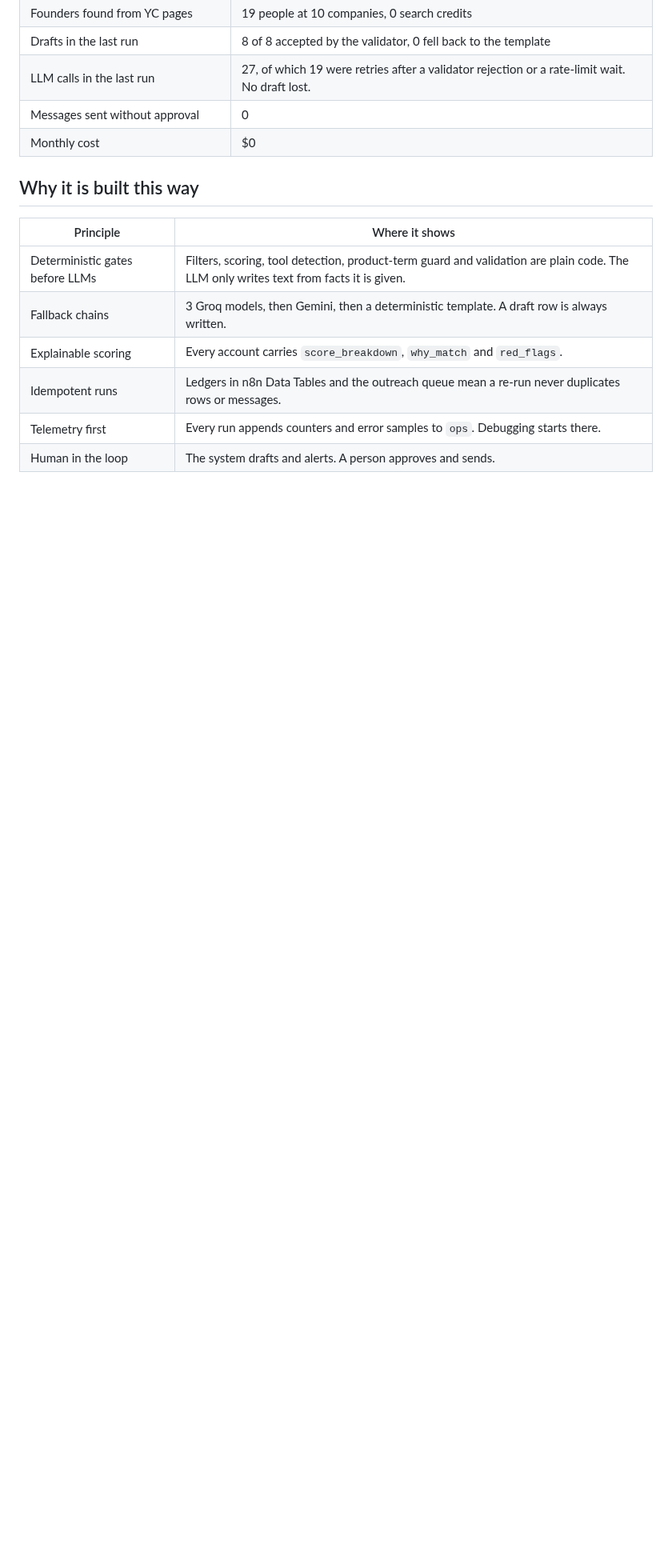
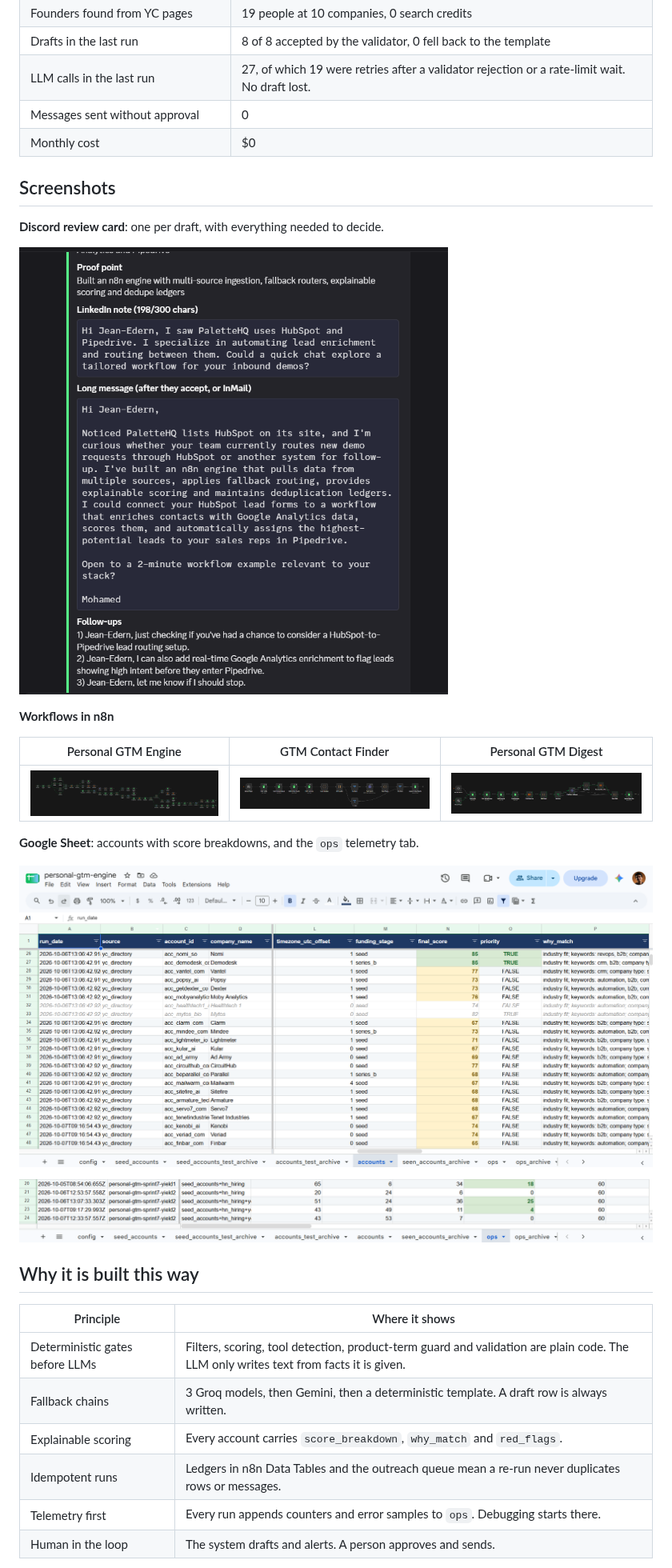
Before and after one commit to mohamedlandolsi/personal-gtm-engine, a Markdown page: README.md, the part around the change. Shown at 80% size. GitHub-like rendering; pictures changed too: screenshots/GTM-Contact Finder-Canva.png (added), screenshots/Persona-GTM-Digest-Canva.png (added), screenshots/Personal-GTM-Engine-Canva.png (added); blank space fills up the shorter version.

Commit message:
Add screenshots to README
Co-Authored-By: Claude Sonnet 5.5 <noreply@anthropic.com>

```diff
--- a/README.md
+++ b/README.md
@@ -42,6 +42,24 @@ Numbers below come from the engine's own telemetry (`ops` and `digest_ops` tabs)
 | LLM calls in the last run | 27, of which 19 were retries after a validator rejection or a rate-limit wait. No draft lost. |
 | Messages sent without approval | 0 |
 | Monthly cost | $0 |
+
+## Screenshots
+
+**Discord review card**: one per draft, with everything needed to decide.
+
+![Discord review card](screenshots/discord-card.png)
+
+**Workflows in n8n**
+
+| Personal GTM Engine | GTM Contact Finder | Personal GTM Digest |
+|---|---|---|
+| ![Personal GTM Engine workflow](screenshots/Personal-GTM-Engine-Canva.png) | ![GTM Contact Finder workflow](<screenshots/GTM-Contact Finder-Canva.png>) | ![Personal GTM Digest workflow](screenshots/Persona-GTM-Digest-Canva.png) |
+
+**Google Sheet**: accounts with score breakdowns, and the `ops` telemetry tab.
+
+![Accounts tab](screenshots/sheet-accounts.png)
+
+![Ops tab](screenshots/ops.png)
 
 ## Why it is built this way
 
```
